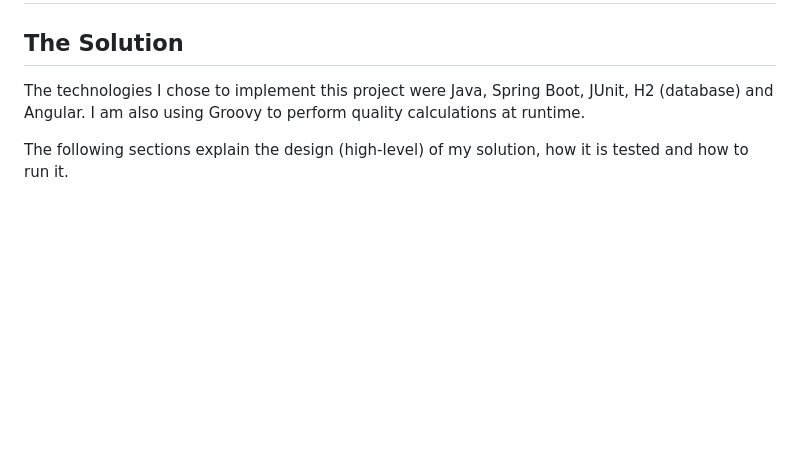
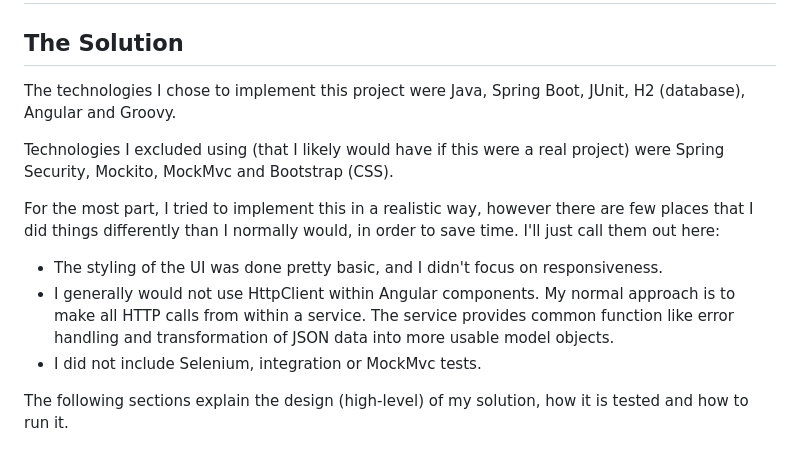
Before and after one commit to TrueFit/GildedRose, a Markdown page: README.md, the part around one of its changes. Drawn GitHub-style; blank space fills up the shorter version.

```diff
--- a/README.md
+++ b/README.md
@@ -2,7 +2,18 @@
 
 ## The Solution
 
-The technologies I chose to implement this project were Java, Spring Boot, JUnit, H2 (database) and Angular. I am also using Groovy to perform quality calculations at runtime.
+The technologies I chose to implement this project were Java, Spring Boot, JUnit, H2 (database), Angular and Groovy.
+
+Technologies I excluded using (that I likely would have if this were a real project) were Spring Security, Mockito,
+MockMvc and Bootstrap (CSS).
+
+For the most part, I tried to implement this in a realistic way, however there are few places that I did things
+differently than I normally would, in order to save time. I'll just call them out here:
+* The styling of the UI was done pretty basic, and I didn't focus on responsiveness.
+* I generally would not use HttpClient within Angular components. My normal approach is to make all HTTP calls from
+within a service. The service provides common function like error handling and transformation of JSON data into more
+usable model objects.
+* I did not include Selenium, integration or MockMvc tests.
 
 The following sections explain the design (high-level) of my solution, how it is tested and how to run it.
 
```
Also changed, not shown: other parts of README.md (+62 -17 lines), Doc/client.png (added), Doc/unit-tests.png (added), 5 other files.
